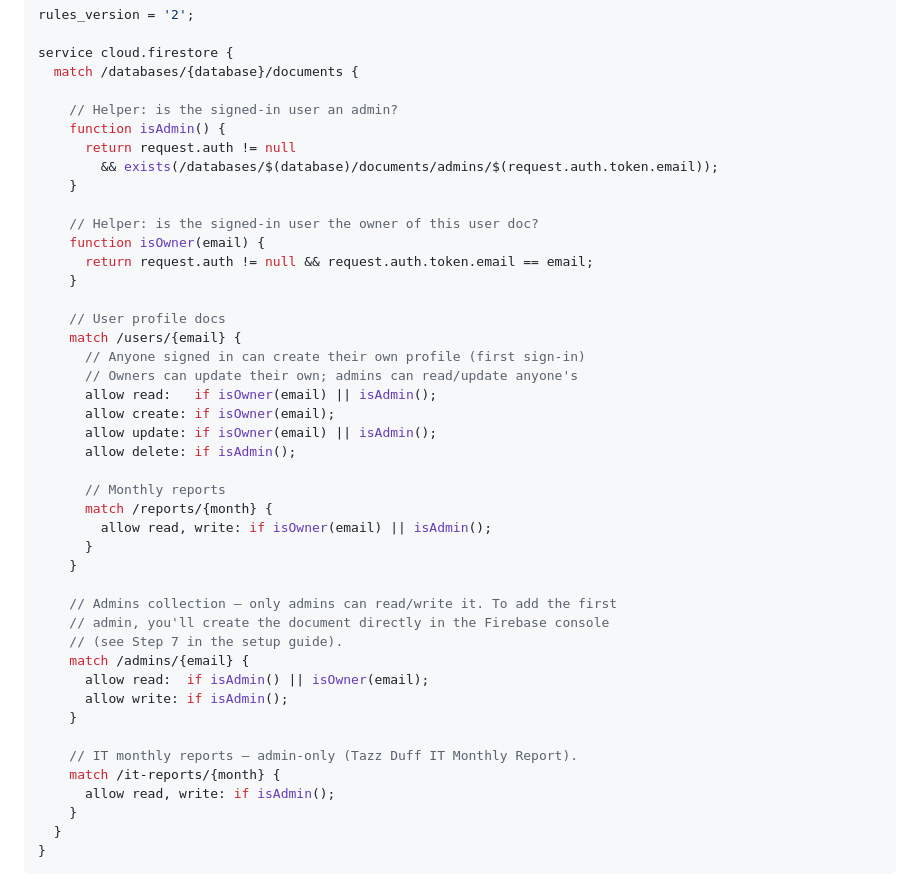
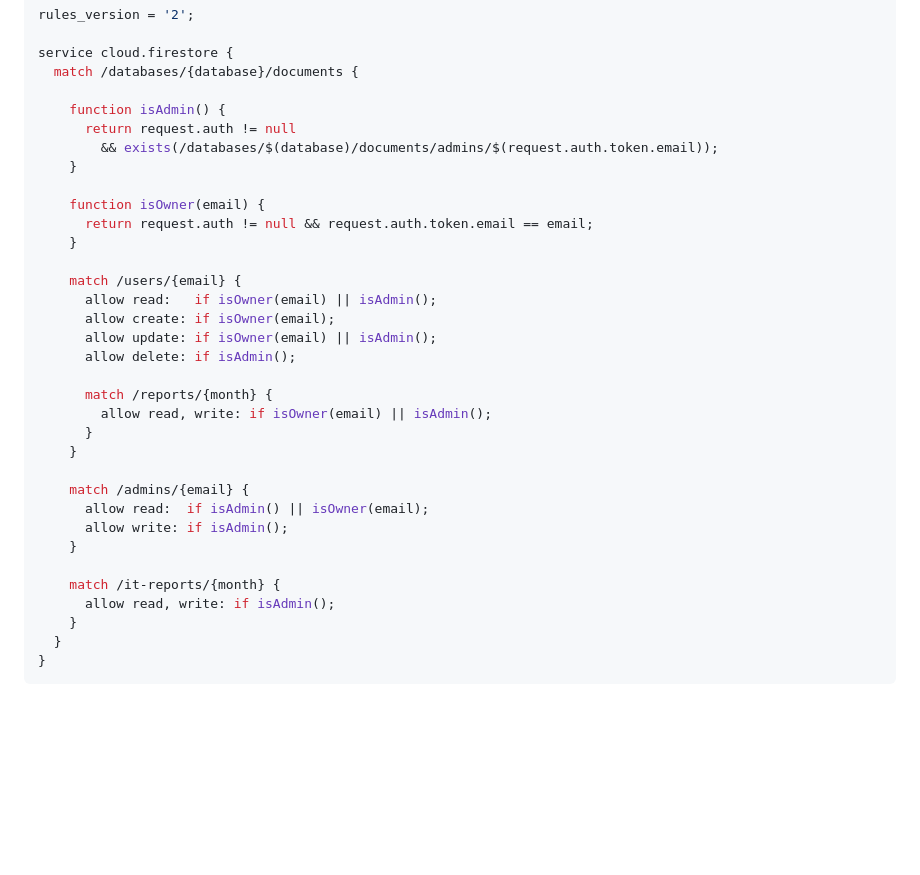
Before and after one commit to ubuntuitadmin/MSR-Editor, a Markdown page: SETUP-FIREBASE.md, the part around the change. Rendered like a GitHub page; blank space fills up the shorter version.

```diff
--- a/SETUP-FIREBASE.md
+++ b/SETUP-FIREBASE.md
@@ -83,41 +83,31 @@ rules_version = '2';
 service cloud.firestore {
   match /databases/{database}/documents {
 
-    // Helper: is the signed-in user an admin?
     function isAdmin() {
       return request.auth != null
         && exists(/databases/$(database)/documents/admins/$(request.auth.token.email));
     }
 
-    // Helper: is the signed-in user the owner of this user doc?
     function isOwner(email) {
       return request.auth != null && request.auth.token.email == email;
     }
 
-    // User profile docs
     match /users/{email} {
-      // Anyone signed in can create their own profile (first sign-in)
-      // Owners can update their own; admins can read/update anyone's
       allow read:   if isOwner(email) || isAdmin();
       allow create: if isOwner(email);
       allow update: if isOwner(email) || isAdmin();
       allow delete: if isAdmin();
 
-      // Monthly reports
       match /reports/{month} {
         allow read, write: if isOwner(email) || isAdmin();
       }
     }
 
-    // Admins collection — only admins can read/write it. To add the first
-    // admin, you'll create the document directly in the Firebase console
-    // (see Step 7 in the setup guide).
     match /admins/{email} {
       allow read:  if isAdmin() || isOwner(email);
       allow write: if isAdmin();
     }
 
-    // IT monthly reports — admin-only (Tazz Duff IT Monthly Report).
     match /it-reports/{month} {
       allow read, write: if isAdmin();
     }
```
